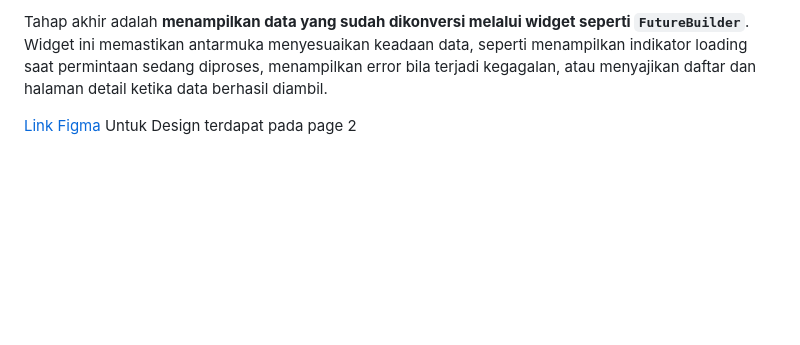
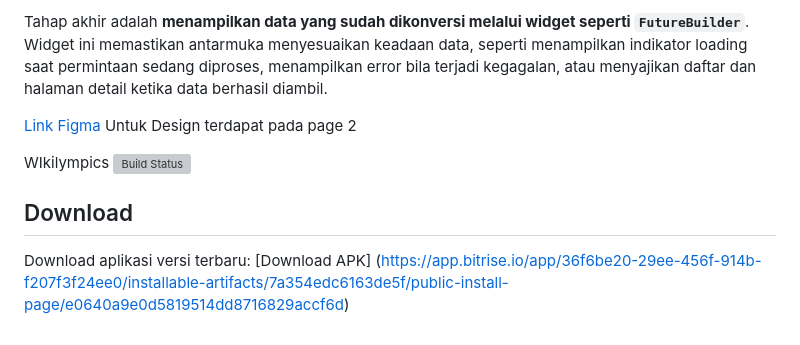
Before and after one commit to pbp-kelompok-b12/WIkilympics-mobile, a Markdown page: README.md, the part around the change. Rendered like a GitHub page; blank space fills up the shorter version; grey boxes are pictures that could not be loaded.

Commit message:
Add Bitrise build badge and APK download link

```diff
--- a/README.md
+++ b/README.md
@@ -73,3 +73,9 @@ Tahap akhir adalah **menampilkan data yang sudah dikonversi melalui widget seper
 
 [Link Figma](https://www.figma.com/design/8s9shJvl1GytVinYODj2Mw/Untitled?node-id=2-11&t=RTs0siFokXQJyazt-1)
 Untuk Design terdapat pada page 2
+
+WIkilympics
+[![Build Status](https://app.bitrise.io/app/36f6be20-29ee-456f-914b-f207f3f24ee0/status.svg?token=K1n95wXXX5P1YUDATjvtzA&branch=main)](https://app.bitrise.io/app/36f6be20-29ee-456f-914b-f207f3f24ee0)
+
+## Download
+Download aplikasi versi terbaru: [Download APK] (https://app.bitrise.io/app/36f6be20-29ee-456f-914b-f207f3f24ee0/installable-artifacts/7a354edc6163de5f/public-install-page/e0640a9e0d5819514dd8716829accf6d)
```
